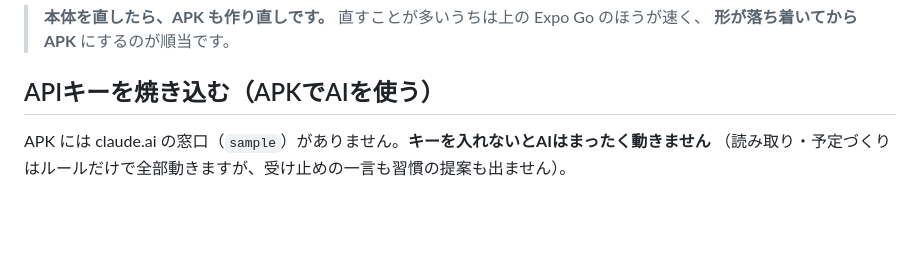
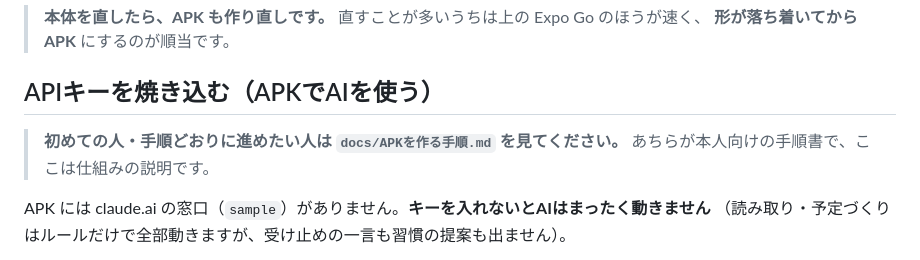
Before and after one commit to hayayumaipi-star/personal-ai, a Markdown page: mobile/README.md, the part around the change. Drawn GitHub-style; blank space fills up the shorter version.

```diff
--- a/mobile/README.md
+++ b/mobile/README.md
@@ -120,6 +120,10 @@ npx eas-cli@latest build -p android --profile preview
 > **形が落ち着いてから APK** にするのが順当です。
 
 ## APIキーを焼き込む（APKでAIを使う）
+
+> **初めての人・手順どおりに進めたい人は `docs/APKを作る手順.md` を見てください。**
+> あちらが本人向けの手順書で、ここは仕組みの説明です。
+
 
 APK には claude.ai の窓口（`sample`）がありません。**キーを入れないとAIはまったく動きません**
 （読み取り・予定づくりはルールだけで全部動きますが、受け止めの一言も習慣の提案も出ません）。
```
Also changed, not shown: CLAUDE.md (+3 -0 lines), docs/APKを作る手順.md (added, +238 -0 lines).
